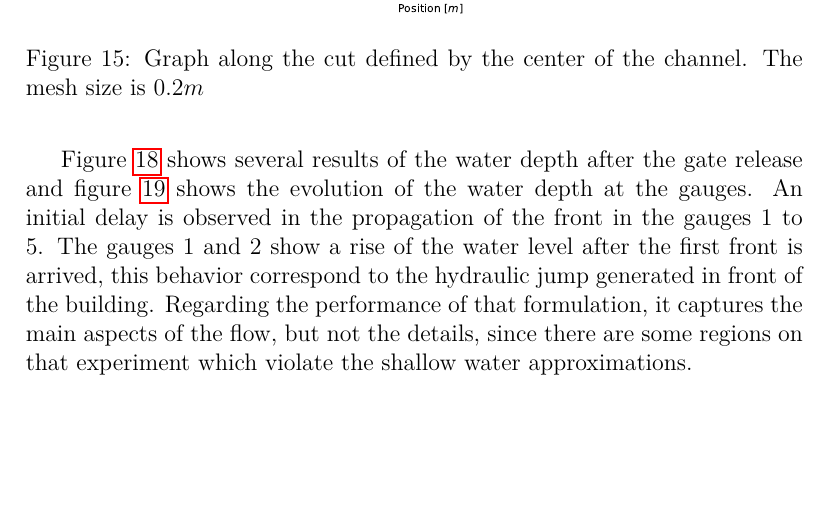
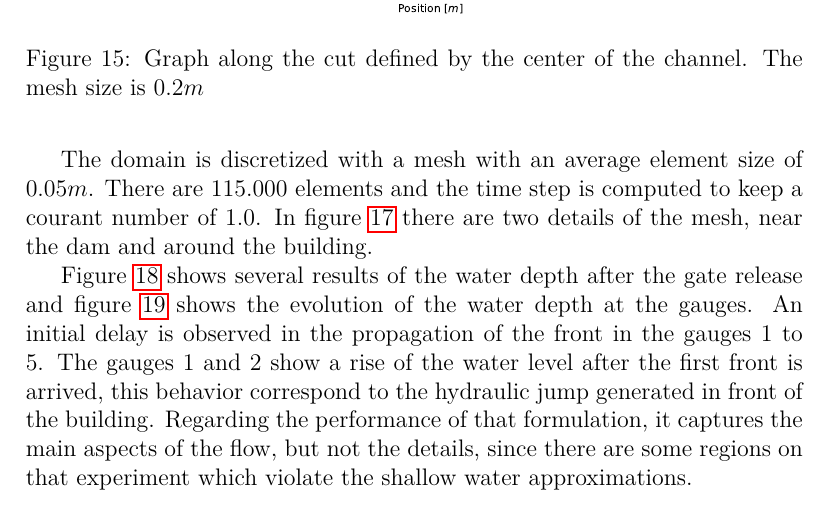
Before and after one commit to miguelmaso/stabilization, a LaTeX paper (main.tex): part of page 25 of 30, cut so that both start at the same text, the shorter picture padded with empty space. Compiled offline with pdfLaTeX.

Commit message:
example 4

```diff
--- a/main.tex
+++ b/main.tex
@@ -849,6 +849,8 @@ A dam break flow with a building downstream is simulated and the problem definit
 As initial conditions, the water depth is set to $0.4m$ in the reservoir, the channel is dry. The manning coefficient is $0.01ms^{-1}$ over all the domain.
 At the beginning of the simulation, the gate of the dam is removed and the water is allowed to flow around the building.
 
+The domain is discretized with a mesh with an average element size of $0.05m$. There are 115.000 elements and the time step is computed to keep a courant number of 1.0. In figure \ref{experiment_mesh} there are two details of the mesh, near the dam and around the building.
+
 Figure \ref{experiment_plots} shows several results of the water depth after the gate release and figure \ref{experiment_gauges} shows the evolution of the water depth at the gauges. An initial delay is observed in the propagation of the front in the gauges 1 to 5.
 The gauges 1 and 2 show a rise of the water level after the first front is arrived, this behavior correspond to the hydraulic jump generated in front of the building.
 Regarding the performance of that formulation, it captures the main aspects of the flow, but not the details, since there are some regions on that experiment which violate the shallow water approximations.
```
